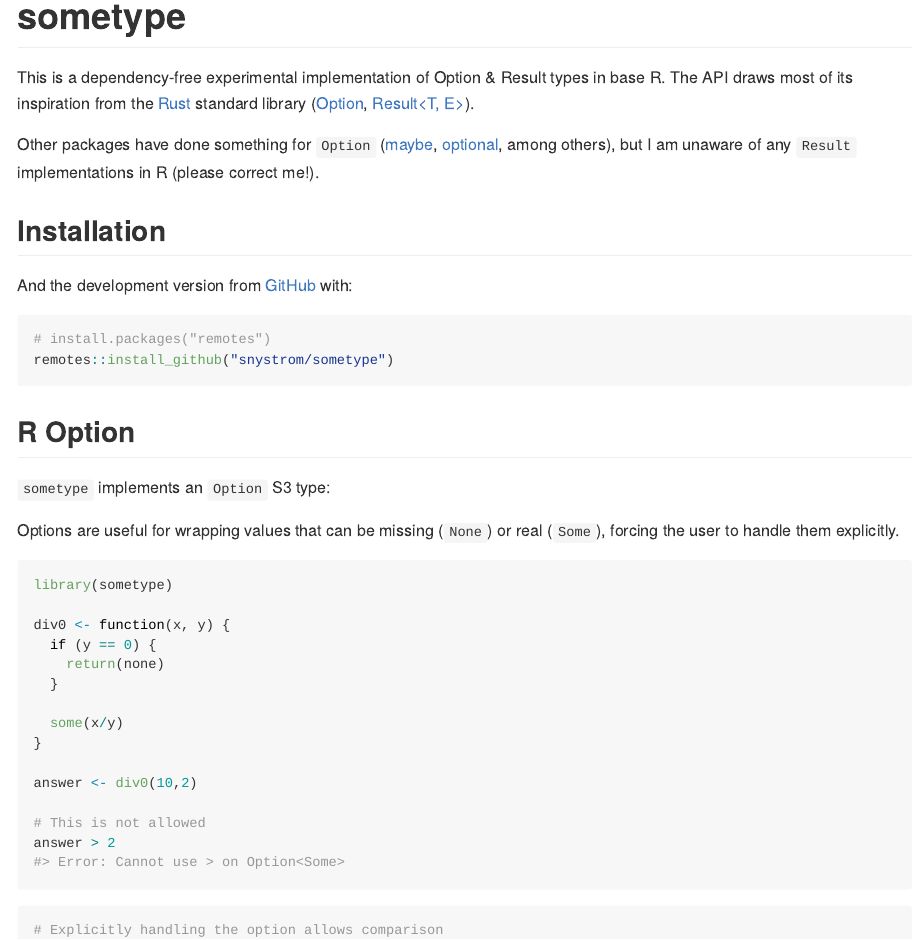
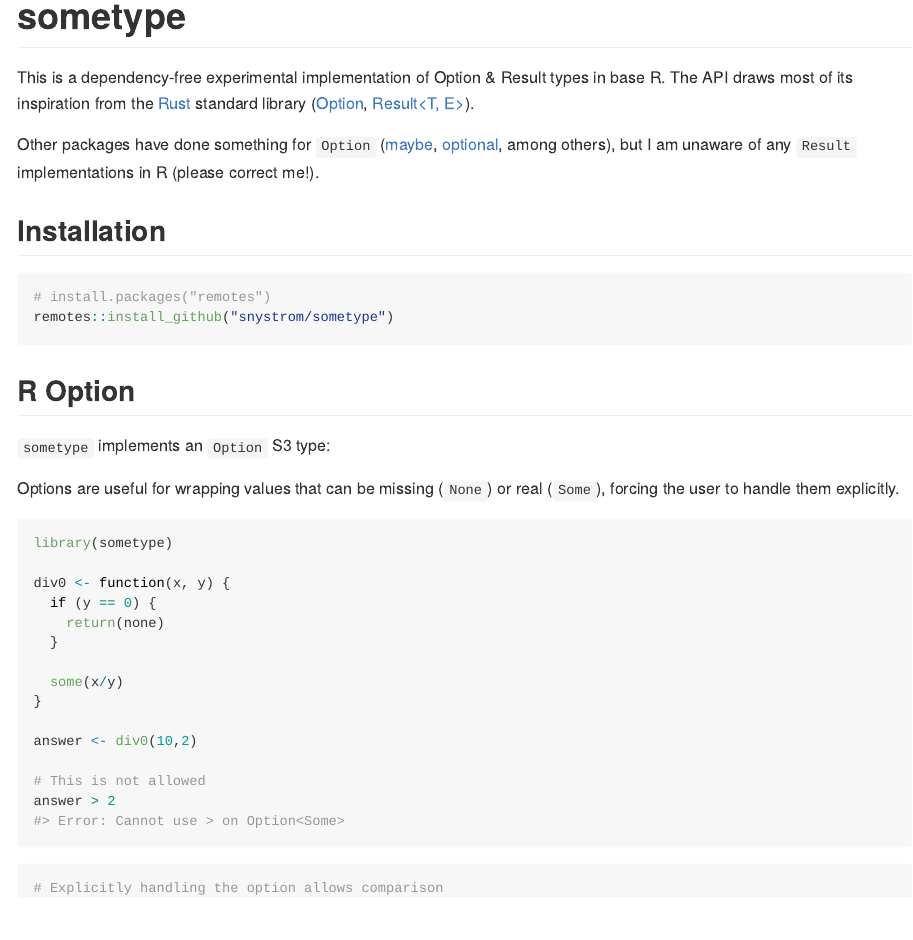
Before and after one commit to snystrom/sometype, an R Markdown document (README.Rmd): the page in a window 1100 px wide, from its top. The pictures show the output file README.md that the author committed with the source, drawn offline in the style of GitHub; long lines of code are wrapped.

Commit message:
Remove boilerplate.

````diff
--- a/README.Rmd
+++ b/README.Rmd
@@ -22,8 +22,6 @@ This is a dependency-free experimental implementation of Option & Result types i
 Other packages have done something for `Option` ([maybe](https://cran.r-project.org/package=maybe), [optional](https://cran.r-project.org/package=optional), among others), but I am unaware of any `Result` implementations in R (please correct me!).
 
 ## Installation
-
-And the development version from [GitHub](https://github.com/) with:
 
 ``` r
 # install.packages("remotes")
````
Also changed, not shown: README.md.
